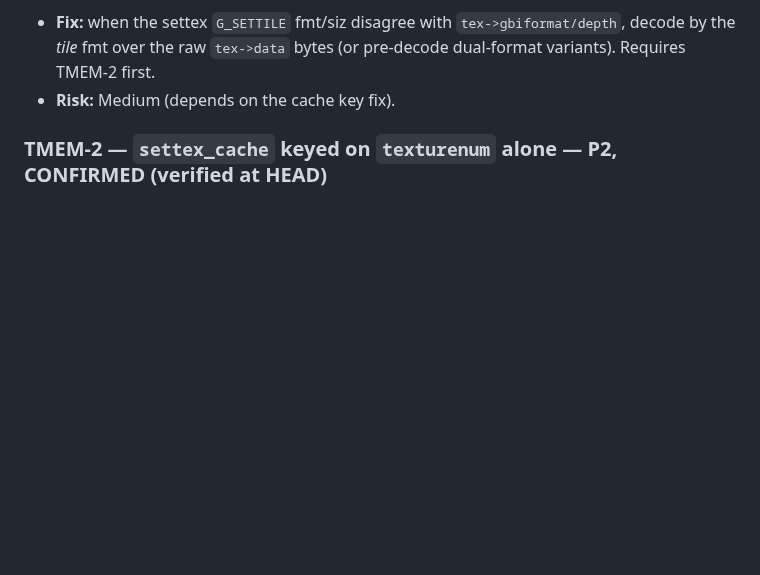
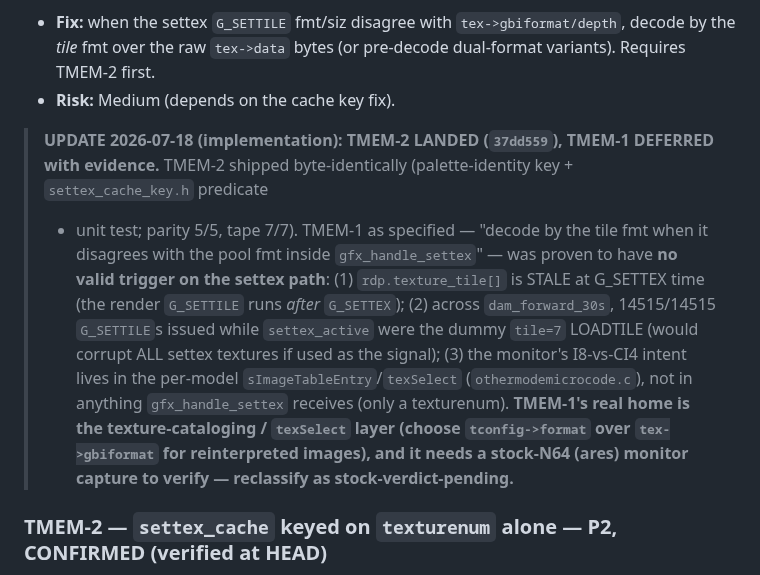
Before and after one commit to akratch/mgb64, a Markdown page: docs/audit/DAM_RENDER_DEEP_DIVE_2026-07-18.md, the part around the change. GitHub-like rendering; blank space fills up the shorter version.

Commit message:
docs(audit): record TMEM-2 landed + TMEM-1 deferred (settex-path signal absent)
TMEM-1's specified in-gfx_handle_settex trigger has no valid signal
(rdp.texture_tile[] stale at G_SETTEX; only the dummy LOADTILE follows); its
real home is the texSelect/cataloging layer and it needs a stock-ares monitor
capture. Reclassified stock-verdict-pending.

Co-Authored-By: Claude Opus 4.8 (1M context) <noreply@anthropic.com>
Claude-Session: https://claude.ai/code/session_016pXmY3TJyoKeH4HntKCN7f

```diff
--- a/docs/audit/DAM_RENDER_DEEP_DIVE_2026-07-18.md
+++ b/docs/audit/DAM_RENDER_DEEP_DIVE_2026-07-18.md
@@ -197,6 +197,19 @@ reinterpretation half is still open.**
   decode by the *tile* fmt over the raw `tex->data` bytes (or pre-decode dual-format
   variants). Requires TMEM-2 first.
 - **Risk:** Medium (depends on the cache key fix).
+
+> **UPDATE 2026-07-18 (implementation): TMEM-2 LANDED (`37dd559`), TMEM-1 DEFERRED with evidence.**
+> TMEM-2 shipped byte-identically (palette-identity key + `settex_cache_key.h` predicate
+> + unit test; parity 5/5, tape 7/7). TMEM-1 as specified — "decode by the tile fmt when
+> it disagrees with the pool fmt inside `gfx_handle_settex`" — was proven to have **no valid
+> trigger on the settex path**: (1) `rdp.texture_tile[]` is STALE at G_SETTEX time (the render
+> `G_SETTILE` runs *after* `G_SETTEX`); (2) across `dam_forward_30s`, 14515/14515 `G_SETTILE`s
+> issued while `settex_active` were the dummy `tile=7` LOADTILE (would corrupt ALL settex
+> textures if used as the signal); (3) the monitor's I8-vs-CI4 intent lives in the per-model
+> `sImageTableEntry`/`texSelect` (`othermodemicrocode.c`), not in anything `gfx_handle_settex`
+> receives (only a texturenum). **TMEM-1's real home is the texture-cataloging / `texSelect`
+> layer (choose `tconfig->format` over `tex->gbiformat` for reinterpreted images), and it needs
+> a stock-N64 (ares) monitor capture to verify — reclassify as stock-verdict-pending.**
 
 ### TMEM-2 — `settex_cache` keyed on `texturenum` alone — P2, CONFIRMED (verified at HEAD)
 The lookup matches `settex_cache[i].texturenum == texturenum` (`gfx_pc.c:22571`,
```
